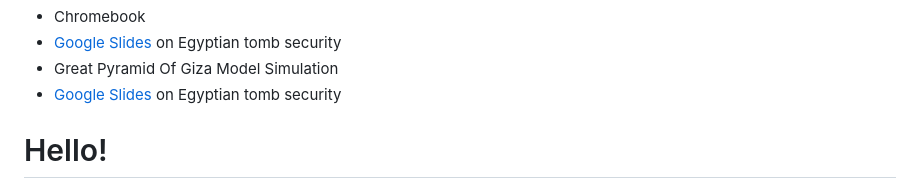
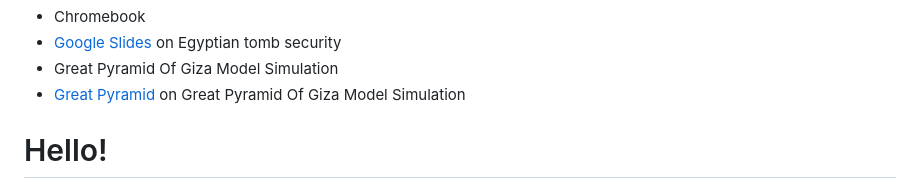
Before and after one commit to msmithedu/testpage, a Markdown page: README.md, the part around the change. GitHub-like rendering.

```diff
--- a/README.md
+++ b/README.md
@@ -120,7 +120,7 @@
         <li>Chromebook</li>
           <li><a href="https://docs.google.com/presentation/d/1Bz7USsiMJbg9lu5-xV_LprABQEZGzE_TtFbJxcxKl2w/edit?usp=sharing" target="_blank">Google Slides</a> on Egyptian tomb security</li>
         <li>Great Pyramid Of Giza Model Simulation</li>
-        <li><a href="(https://sketchfab.com/3d-models/great-pyramid-of-giza-01810314feca4415a33a51dd151eacb3)" target="_blank">Google Slides</a> on Egyptian tomb security</li>
+        <li><a href="(https://sketchfab.com/3d-models/great-pyramid-of-giza-01810314feca4415a33a51dd151eacb3)" target="_blank">Great Pyramid</a> on Great Pyramid Of Giza Model Simulation</li>
     </ul>
 </body>
 </html>
```
